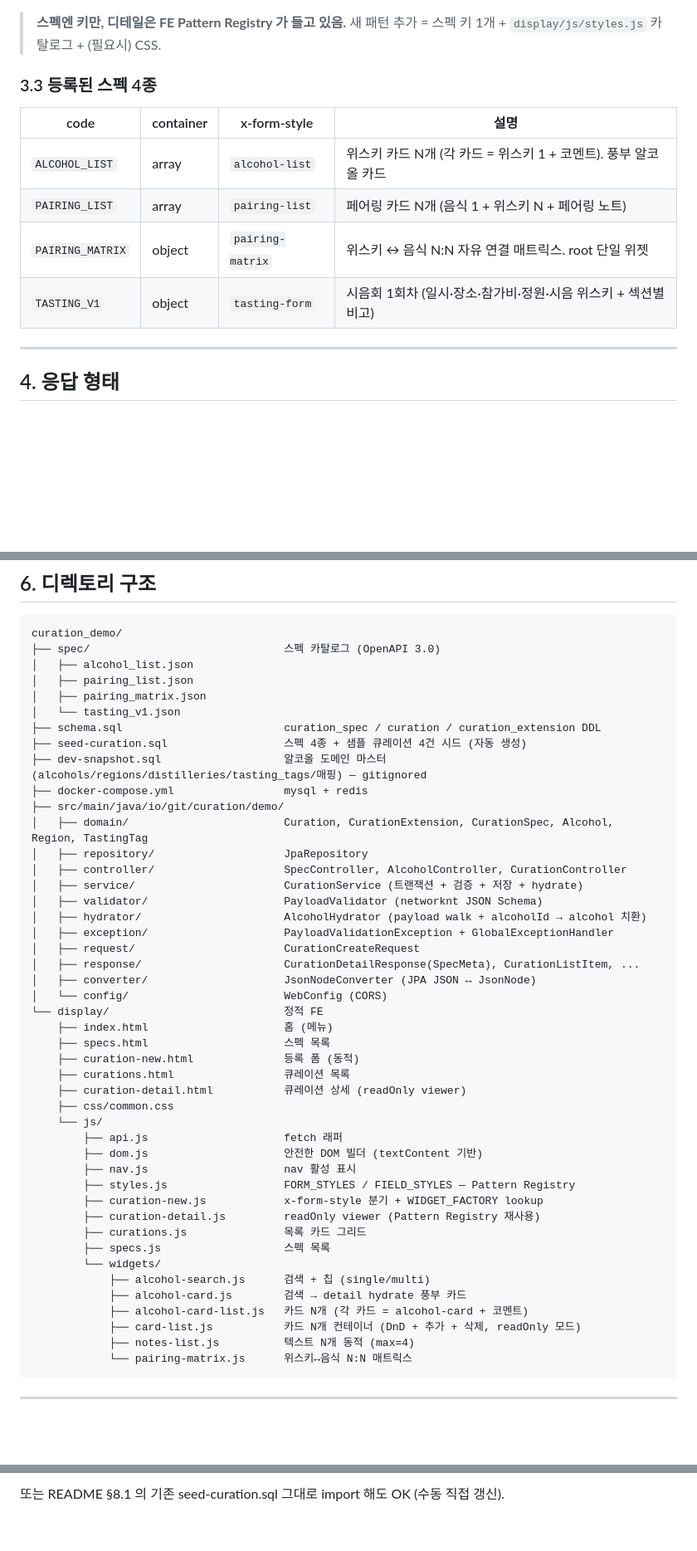
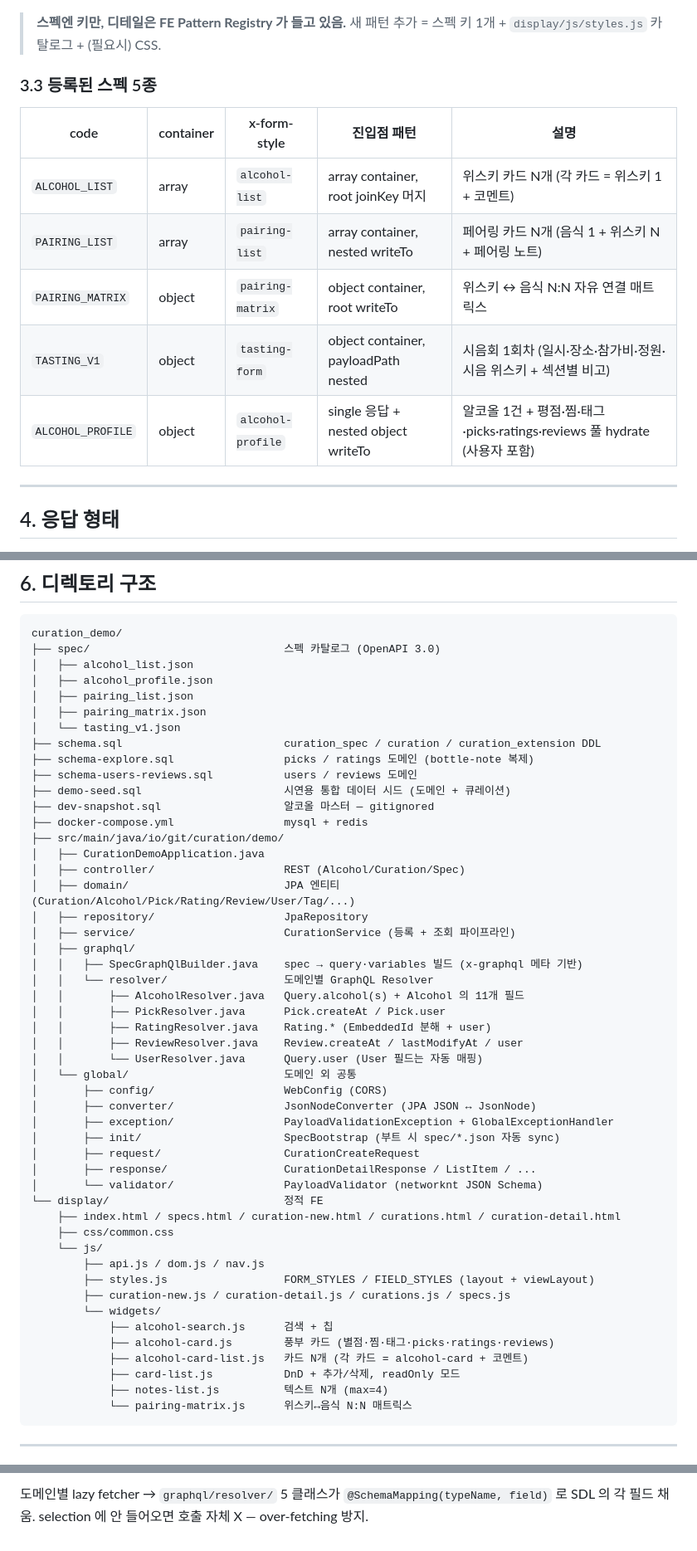
Before and after one commit to Whale0928/curation-demo, a Markdown page: README.md, 3 parts joined by grey strips. Shown at 83% size. GitHub-like rendering; blank space fills up the shorter version.

Commit message:
docs: spec 5종 + SpecBootstrap + GraphQL 파이프라인 + 시연 절차 README

````diff
--- a/README.md
+++ b/README.md
@@ -146,14 +152,15 @@ erDiagram
 
 > **스펙엔 키만, 디테일은 FE Pattern Registry 가 들고 있음.** 새 패턴 추가 = 스펙 키 1개 + `display/js/styles.js` 카탈로그 + (필요시) CSS.
 
-### 3.3 등록된 스펙 4종
+### 3.3 등록된 스펙 5종
 
-| code | container | x-form-style | 설명 |
-|---|---|---|---|
-| `ALCOHOL_LIST` | array | `alcohol-list` | 위스키 카드 N개 (각 카드 = 위스키 1 + 코멘트). 풍부 알코올 카드 |
-| `PAIRING_LIST` | array | `pairing-list` | 페어링 카드 N개 (음식 1 + 위스키 N + 페어링 노트) |
-| `PAIRING_MATRIX` | object | `pairing-matrix` | 위스키 ↔ 음식 N:N 자유 연결 매트릭스. root 단일 위젯 |
-| `TASTING_V1` | object | `tasting-form` | 시음회 1회차 (일시·장소·참가비·정원·시음 위스키 + 섹션별 비고) |
+| code | container | x-form-style | 진입점 패턴 | 설명 |
+|---|---|---|---|---|
+| `ALCOHOL_LIST` | array | `alcohol-list` | array container, root joinKey 머지 | 위스키 카드 N개 (각 카드 = 위스키 1 + 코멘트) |
+| `PAIRING_LIST` | array | `pairing-list` | array container, nested writeTo | 페어링 카드 N개 (음식 1 + 위스키 N + 페어링 노트) |
+| `PAIRING_MATRIX` | object | `pairing-matrix` | object container, root writeTo | 위스키 ↔ 음식 N:N 자유 연결 매트릭스 |
+| `TASTING_V1` | object | `tasting-form` | object container, payloadPath nested | 시음회 1회차 (일시·장소·참가비·정원·시음 위스키 + 섹션별 비고) |
+| `ALCOHOL_PROFILE` | object | `alcohol-profile` | single 응답 + nested object writeTo | 알코올 1건 + 평점·찜·태그·picks·ratings·reviews 풀 hydrate (사용자 포함) |
 
 ---
 
@@ -268,47 +275,51 @@ flowchart LR
 curation_demo/
 ├── spec/                              스펙 카탈로그 (OpenAPI 3.0)
 │   ├── alcohol_list.json
+│   ├── alcohol_profile.json
 │   ├── pairing_list.json
 │   ├── pairing_matrix.json
 │   └── tasting_v1.json
 ├── schema.sql                         curation_spec / curation / curation_extension DDL
-├── seed-curation.sql                  스펙 4종 + 샘플 큐레이션 4건 시드 (자동 생성)
-├── dev-snapshot.sql                   알코올 도메인 마스터 (alcohols/regions/distilleries/tasting_tags/매핑) — gitignored
+├── schema-explore.sql                 picks / ratings 도메인 (bottle-note 복제)
+├── schema-users-reviews.sql           users / reviews 도메인
+├── demo-seed.sql                      시연용 통합 데이터 시드 (도메인 + 큐레이션)
+├── dev-snapshot.sql                   알코올 마스터 — gitignored
 ├── docker-compose.yml                 mysql + redis
 ├── src/main/java/io/git/curation/demo/
-│   ├── domain/                        Curation, CurationExtension, CurationSpec, Alcohol, Region, TastingTag
+│   ├── CurationDemoApplication.java
+│   ├── controller/                    REST (Alcohol/Curation/Spec)
+│   ├── domain/                        JPA 엔티티 (Curation/Alcohol/Pick/Rating/Review/User/Tag/...)
 │   ├── repository/                    JpaRepository
-│   ├── controller/                    SpecController, AlcoholController, CurationController
-│   ├── service/                       CurationService (트랜잭션 + 검증 + 저장 + hydrate)
-│   ├── validator/                     PayloadValidator (networknt JSON Schema)
-│   ├── hydrator/                      AlcoholHydrator (payload walk + alcoholId → alcohol 치환)
-│   ├── exception/                     PayloadValidationException + GlobalExceptionHandler
-│   ├── request/                       CurationCreateRequest
-│   ├── response/                      CurationDetailResponse(SpecMeta), CurationListItem, ...
-│   ├── converter/                     JsonNodeConverter (JPA JSON ↔ JsonNode)
-│   └── config/                        WebConfig (CORS)
+│   ├── service/                       CurationService (등록 + 조회 파이프라인)
+│   ├── graphql/
+│   │   ├── SpecGraphQlBuilder.java    spec → query·variables 빌드 (x-graphql 메타 기반)
+│   │   └── resolver/                  도메인별 GraphQL Resolver
+│   │       ├── AlcoholResolver.java   Query.alcohol(s) + Alcohol 의 11개 필드
+│   │       ├── PickResolver.java      Pick.createAt / Pick.user
+│   │       ├── RatingResolver.java    Rating.* (EmbeddedId 분해 + user)
+│   │       ├── ReviewResolver.java    Review.createAt / lastModifyAt / user
+│   │       └── UserResolver.java      Query.user (User 필드는 자동 매핑)
+│   └── global/                        도메인 외 공통
+│       ├── config/                    WebConfig (CORS)
+│       ├── converter/                 JsonNodeConverter (JPA JSON ↔ JsonNode)
+│       ├── exception/                 PayloadValidationException + GlobalExceptionHandler
+│       ├── init/                      SpecBootstrap (부트 시 spec/*.json 자동 sync)
+│       ├── request/                   CurationCreateRequest
+│       ├── response/                  CurationDetailResponse / ListItem / ...
+│       └── validator/                 PayloadValidator (networknt JSON Schema)
 └── display/                           정적 FE
-    ├── index.html                     홈 (메뉴)
-    ├── specs.html                     스펙 목록
-    ├── curation-new.html              등록 폼 (동적)
-    ├── curations.html                 큐레이션 목록
-    ├── curation-detail.html           큐레이션 상세 (readOnly viewer)
+    ├── index.html / specs.html / curation-new.html / curations.html / curation-detail.html
     ├── css/common.css
     └── js/
-        ├── api.js                     fetch 래퍼
-        ├── dom.js                     안전한 DOM 빌더 (textContent 기반)
-        ├── nav.js                     nav 활성 표시
-        ├── styles.js                  FORM_STYLES / FIELD_STYLES — Pattern Registry
-        ├── curation-new.js            x-form-style 분기 + WIDGET_FACTORY lookup
-        ├── curation-detail.js         readOnly viewer (Pattern Registry 재사용)
-        ├── curations.js               목록 카드 그리드
-        ├── specs.js                   스펙 목록
+        ├── api.js / dom.js / nav.js
+        ├── styles.js                  FORM_STYLES / FIELD_STYLES (layout + viewLayout)
+        ├── curation-new.js / curation-detail.js / curations.js / specs.js
         └── widgets/
-            ├── alcohol-search.js      검색 + 칩 (single/multi)
-            ├── alcohol-card.js        검색 → detail hydrate 풍부 카드
+            ├── alcohol-search.js      검색 + 칩
+            ├── alcohol-card.js        풍부 카드 (별점·찜·태그·picks·ratings·reviews)
             ├── alcohol-card-list.js   카드 N개 (각 카드 = alcohol-card + 코멘트)
-            ├── card-list.js           카드 N개 컨테이너 (DnD + 추가 + 삭제, readOnly 모드)
-            ├── notes-list.js          텍스트 N개 동적 (max=4)
+            ├── card-list.js           DnD + 추가/삭제, readOnly 모드
+            ├── notes-list.js          텍스트 N개 (max=4)
             └── pairing-matrix.js      위스키↔음식 N:N 매트릭스
 ```
 
@@ -382,3 +420,3 @@ PY
 ```
 
-또는 README §8.1 의 기존 seed-curation.sql 그대로 import 해도 OK (수동 직접 갱신).
+도메인별 lazy fetcher → `graphql/resolver/` 5 클래스가 `@SchemaMapping(typeName, field)` 로 SDL 의 각 필드 채움. selection 에 안 들어오면 호출 자체 X — over-fetching 방지.
````
Also changed, not shown: other parts of README.md (+59 -26 lines).
